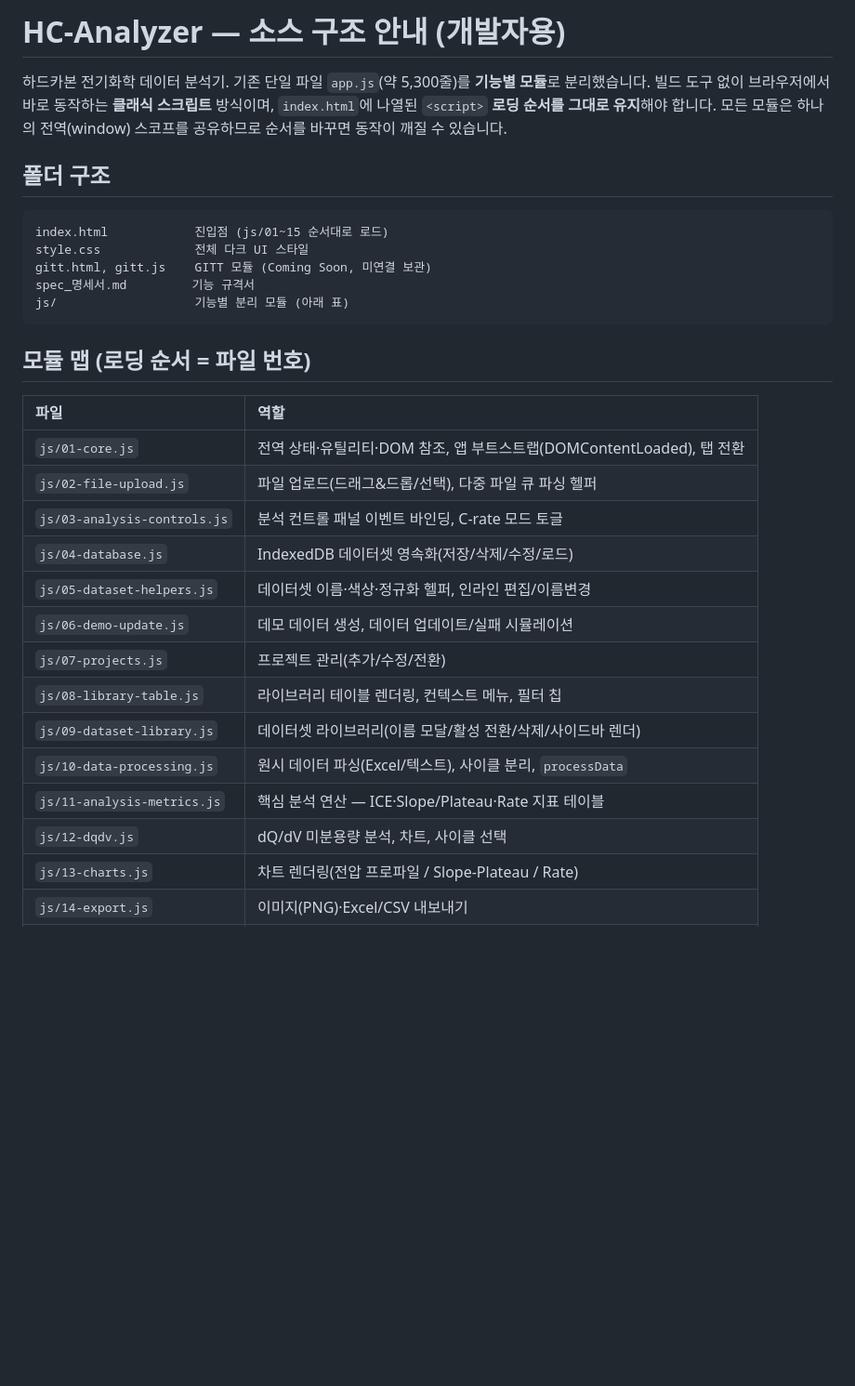
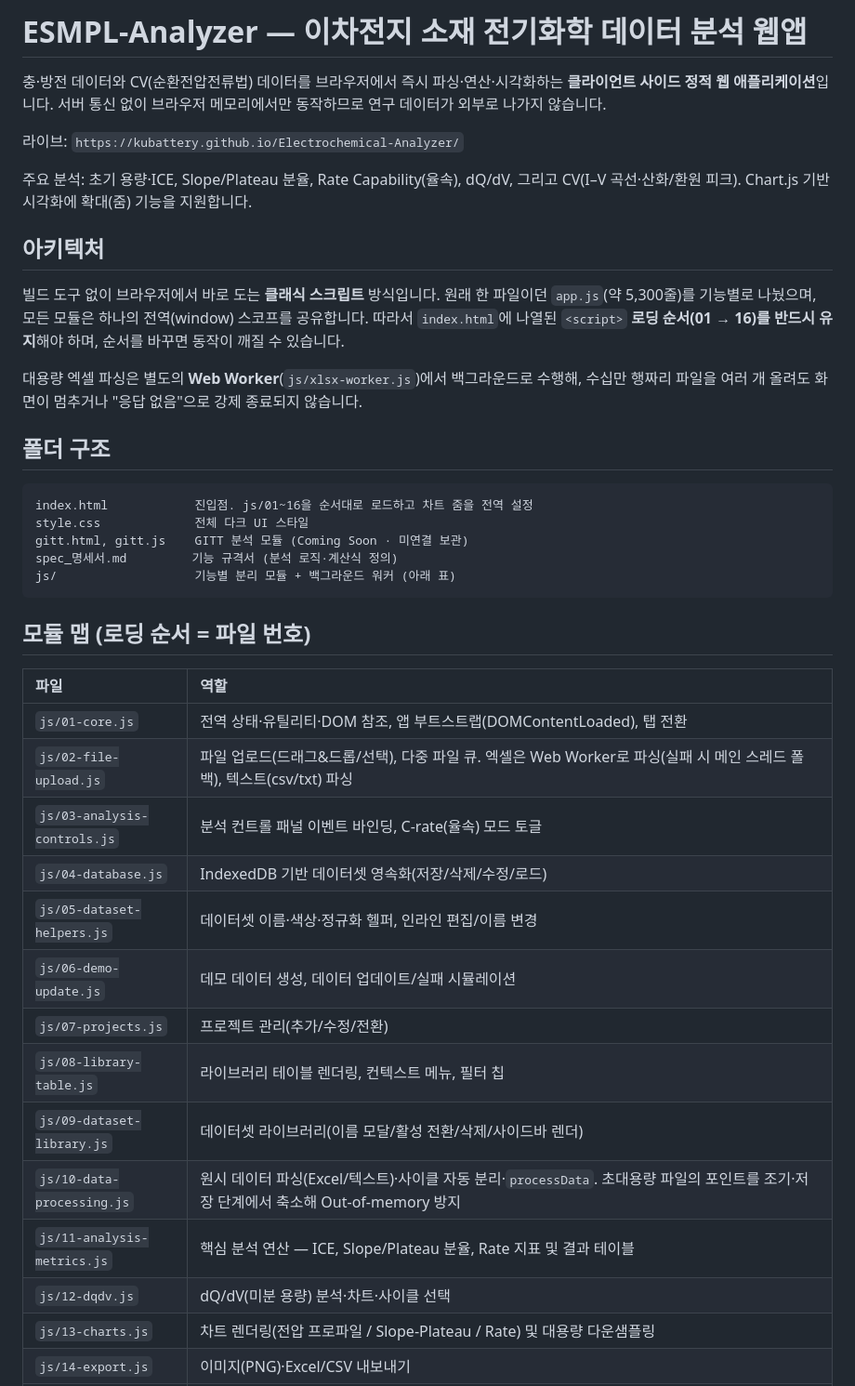
Before and after one commit to kubattery/Electrochemical-Analyzer, a Markdown page: README.md, the part around one of its changes. Shown at 93% size. Drawn GitHub-style; blank space fills up the shorter version.

````diff
--- a/README.md
+++ b/README.md
@@ -1,18 +1,25 @@
-# HC-Analyzer — 소스 구조 안내 (개발자용)
+# ESMPL-Analyzer — 이차전지 소재 전기화학 데이터 분석 웹앱
 
-하드카본 전기화학 데이터 분석기. 기존 단일 파일 `app.js`(약 5,300줄)를 **기능별 모듈**로 분리했습니다.
-빌드 도구 없이 브라우저에서 바로 동작하는 **클래식 스크립트** 방식이며, `index.html`에 나열된
-`<script>` **로딩 순서를 그대로 유지**해야 합니다. 모든 모듈은 하나의 전역(window) 스코프를
-공유하므로 순서를 바꾸면 동작이 깨질 수 있습니다.
+충·방전 데이터와 CV(순환전압전류법) 데이터를 브라우저에서 즉시 파싱·연산·시각화하는 **클라이언트 사이드 정적 웹 애플리케이션**입니다. 서버 통신 없이 브라우저 메모리에서만 동작하므로 연구 데이터가 외부로 나가지 않습니다.
+
+라이브: `https://kubattery.github.io/Electrochemical-Analyzer/`
+
+주요 분석: 초기 용량·ICE, Slope/Plateau 분율, Rate Capability(율속), dQ/dV, 그리고 CV(I–V 곡선·산화/환원 피크). Chart.js 기반 시각화에 확대(줌) 기능을 지원합니다.
+
+## 아키텍처
+
+빌드 도구 없이 브라우저에서 바로 도는 **클래식 스크립트** 방식입니다. 원래 한 파일이던 `app.js`(약 5,300줄)를 기능별로 나눴으며, 모든 모듈은 하나의 전역(window) 스코프를 공유합니다. 따라서 `index.html`에 나열된 `<script>` **로딩 순서(01 → 16)를 반드시 유지**해야 하며, 순서를 바꾸면 동작이 깨질 수 있습니다.
+
+대용량 엑셀 파싱은 별도의 **Web Worker**(`js/xlsx-worker.js`)에서 백그라운드로 수행해, 수십만 행짜리 파일을 여러 개 올려도 화면이 멈추거나 "응답 없음"으로 강제 종료되지 않습니다.
 
 ## 폴더 구조
 
 ```
-index.html            진입점 (js/01~15 순서대로 로드)
+index.html            진입점. js/01~16을 순서대로 로드하고 차트 줌을 전역 설정
 style.css             전체 다크 UI 스타일
-gitt.html, gitt.js    GITT 모듈 (Coming Soon, 미연결 보관)
-spec_명세서.md         기능 규격서
-js/                   기능별 분리 모듈 (아래 표)
+gitt.html, gitt.js    GITT 분석 모듈 (Coming Soon · 미연결 보관)
+spec_명세서.md         기능 규격서 (분석 로직·계산식 정의)
+js/                   기능별 분리 모듈 + 백그라운드 워커 (아래 표)
 ```
 
 ## 모듈 맵 (로딩 순서 = 파일 번호)
@@ -20,17 +27,17 @@ js/                   기능별 분리 모듈 (아래 표)
 | 파일 | 역할 |
 | :--- | :--- |
 | `js/01-core.js` | 전역 상태·유틸리티·DOM 참조, 앱 부트스트랩(DOMContentLoaded), 탭 전환 |
-| `js/02-file-upload.js` | 파일 업로드(드래그&드롭/선택), 다중 파일 큐 파싱 헬퍼 |
-| `js/03-analysis-controls.js` | 분석 컨트롤 패널 이벤트 바인딩, C-rate 모드 토글 |
-| `js/04-database.js` | IndexedDB 데이터셋 영속화(저장/삭제/수정/로드) |
-| `js/05-dataset-helpers.js` | 데이터셋 이름·색상·정규화 헬퍼, 인라인 편집/이름변경 |
+| `js/02-file-upload.js` | 파일 업로드(드래그&드롭/선택), 다중 파일 큐. 엑셀은 Web Worker로 파싱(실패 시 메인 스레드 폴백), 텍스트(csv/txt) 파싱 |
+| `js/03-analysis-controls.js` | 분석 컨트롤 패널 이벤트 바인딩, C-rate(율속) 모드 토글 |
+| `js/04-database.js` | IndexedDB 기반 데이터셋 영속화(저장/삭제/수정/로드) |
+| `js/05-dataset-helpers.js` | 데이터셋 이름·색상·정규화 헬퍼, 인라인 편집/이름 변경 |
 | `js/06-demo-update.js` | 데모 데이터 생성, 데이터 업데이트/실패 시뮬레이션 |
 | `js/07-projects.js` | 프로젝트 관리(추가/수정/전환) |
 | `js/08-library-table.js` | 라이브러리 테이블 렌더링, 컨텍스트 메뉴, 필터 칩 |
 | `js/09-dataset-library.js` | 데이터셋 라이브러리(이름 모달/활성 전환/삭제/사이드바 렌더) |
-| `js/10-data-processing.js` | 원시 데이터 파싱(Excel/텍스트), 사이클 분리, `processData` |
-| `js/11-analysis-metrics.js` | 핵심 분석 연산 — ICE·Slope/Plateau·Rate 지표 테이블 |
-| `js/12-dqdv.js` | dQ/dV 미분용량 분석, 차트, 사이클 선택 |
-| `js/13-charts.js` | 차트 렌더링(전압 프로파일 / Slope-Plateau / Rate) |
+| `js/10-data-processing.js` | 원시 데이터 파싱(Excel/텍스트)·사이클 자동 분리·`processData`. 초대용량 파일의 포인트를 조기·저장 단계에서 축소해 Out-of-memory 방지 |
+| `js/11-analysis-metrics.js` | 핵심 분석 연산 — ICE, Slope/Plateau 분율, Rate 지표 및 결과 테이블 |
+| `js/12-dqdv.js` | dQ/dV(미분 용량) 분석·차트·사이클 선택 |
+| `js/13-charts.js` | 차트 렌더링(전압 프로파일 / Slope-Plateau / Rate) 및 대용량 다운샘플링 |
 | `js/14-export.js` | 이미지(PNG)·Excel/CSV 내보내기 |
 | `js/15-profile-cycles.js` | 분석 모드 설정, 전압 프로파일 사이클 다중 선택 UI |
````
Also changed, not shown: other parts of README.md (+23 -8 lines).
